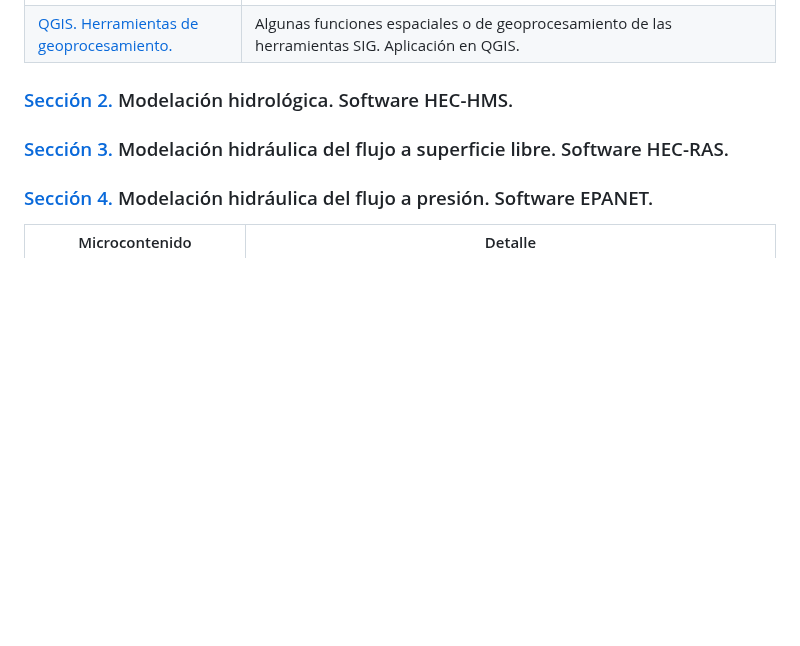
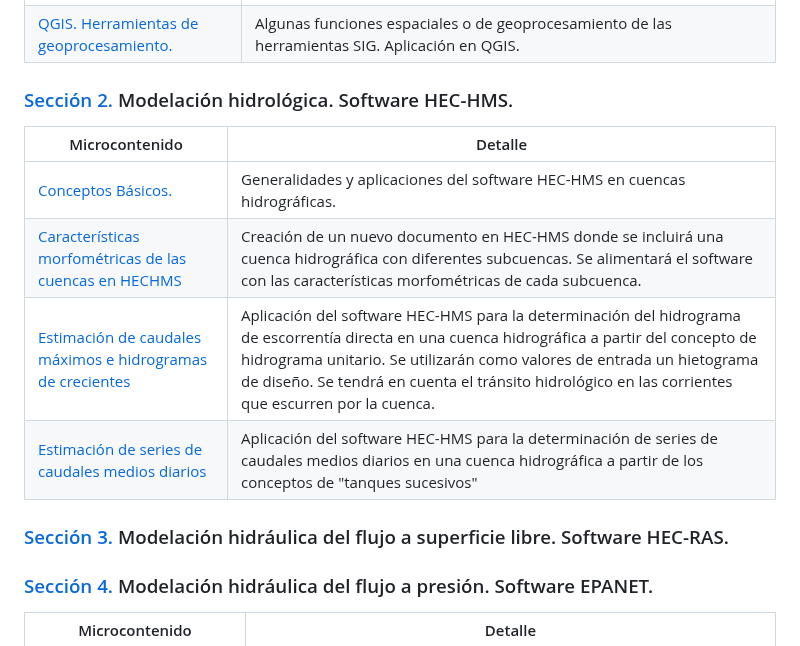
Before and after one commit to juanrodace/MOHI, a Markdown page: Readme.md, the part around the change. Rendered like a GitHub page; blank space fills up the shorter version.

```diff
--- a/Readme.md
+++ b/Readme.md
@@ -60,6 +60,15 @@ A continuación, se presenta el contenido general del curso. Si desea acceder a
 | [QGIS. Herramientas de geoprocesamiento.](Contenido/1.SIG/QGIS2.md) | Algunas funciones espaciales o de geoprocesamiento de las herramientas SIG. Aplicación en QGIS.                                                                                      |
 
 ### [Sección 2.](Contenido/2.HEC-HMS/Readme.md) Modelación hidrológica. Software HEC-HMS.
+
+
+| Microcontenido                                                 | Detalle                                                                                                                                                                                                                                                                                                                        |
+|----------------------------------------------------------------|--------------------------------------------------------------------------------------------------------------------------------------------------------------------------------------------------------------------------------------------------------------------------------------------------------------------------------|
+| [Conceptos Básicos.]()                                         | Generalidades y aplicaciones del software HEC-HMS en cuencas hidrográficas.                                                                                                                                                                                                                                                    |
+| [Características morfométricas de las cuencas en HECHMS]()     | Creación de un nuevo documento en HEC-HMS donde se incluirá una cuenca hidrográfica con diferentes subcuencas. Se alimentará el software con las características morfométricas de cada subcuenca.                                                                                                                              |
+| [Estimación de caudales máximos e hidrogramas de crecientes]() | Aplicación del software HEC-HMS para la determinación del hidrograma de escorrentía directa en una cuenca hidrográfica a partir del concepto de hidrograma unitario. Se utilizarán como valores de entrada  un hietograma de diseño. Se tendrá en cuenta el tránsito hidrológico en las corrientes que escurren por la cuenca. |
+| [Estimación de series de caudales medios diarios]()            | Aplicación del software HEC-HMS para la determinación de series de caudales medios diarios en una cuenca hidrográfica a partir de los conceptos de "tanques sucesivos"                                                                                                                                                         |
+
 
 ### [Sección 3.](Contenido/3.HEC-RAS/Readme.md) Modelación hidráulica del flujo a superficie libre. Software HEC-RAS.
 
```
